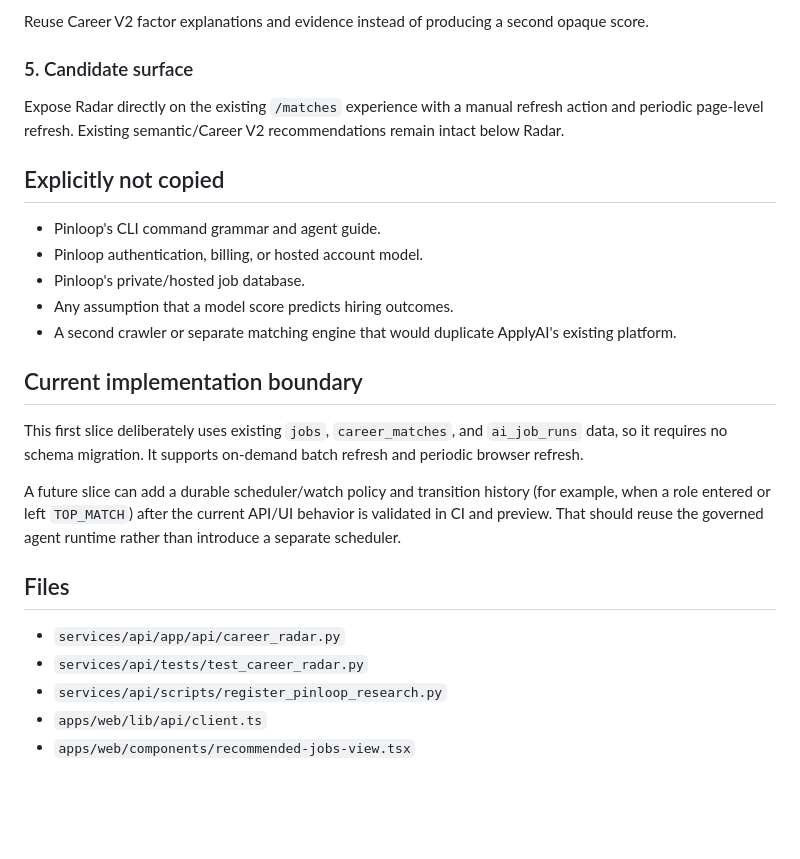
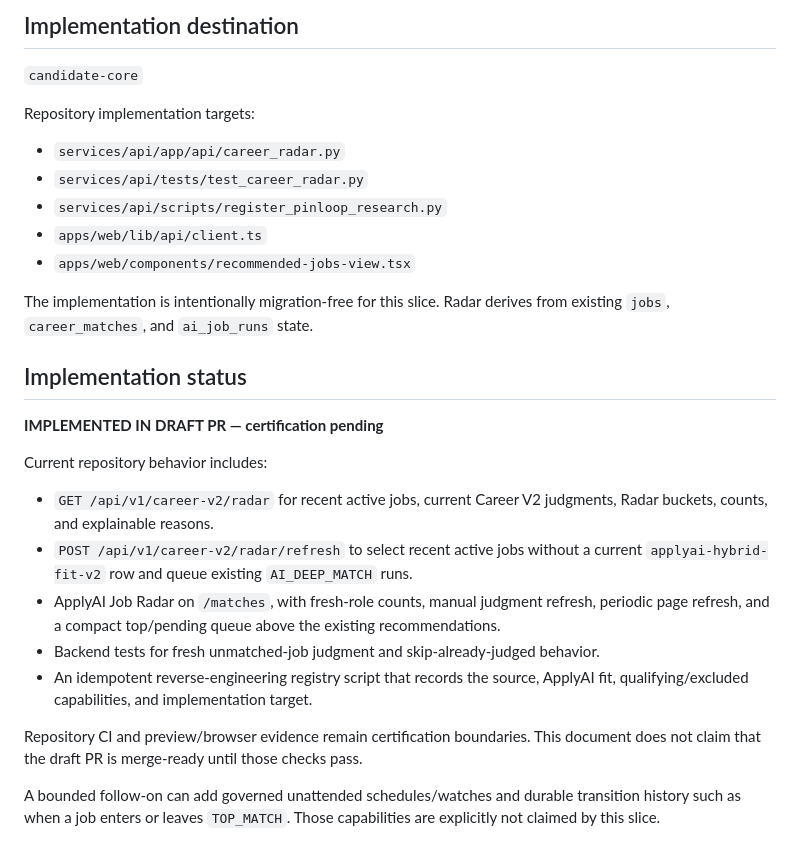
Before and after one commit to rrahul0904/applyai, a Markdown page: docs/reverse-engineering/pinloop-job-radar.md, the part around one of its changes. Drawn GitHub-style; blank space fills up the shorter version.

```diff
--- a/docs/reverse-engineering/pinloop-job-radar.md
+++ b/docs/reverse-engineering/pinloop-job-radar.md
@@ -59,28 +70,30 @@ Classify judged jobs into candidate-facing radar buckets:
 
-Reuse Career V2 factor explanations and evidence instead of producing a second opaque score.
+## Implementation destination
 
-### 5. Candidate surface
+`candidate-core`
 
-Expose Radar directly on the existing `/matches` experience with a manual refresh action and periodic page-level refresh. Existing semantic/Career V2 recommendations remain intact below Radar.
-
-## Explicitly not copied
-
-- Pinloop's CLI command grammar and agent guide.
-- Pinloop authentication, billing, or hosted account model.
-- Pinloop's private/hosted job database.
-- Any assumption that a model score predicts hiring outcomes.
-- A second crawler or separate matching engine that would duplicate ApplyAI's existing platform.
-
-## Current implementation boundary
-
-This first slice deliberately uses existing `jobs`, `career_matches`, and `ai_job_runs` data, so it requires no schema migration. It supports on-demand batch refresh and periodic browser refresh.
-
-A future slice can add a durable scheduler/watch policy and transition history (for example, when a role entered or left `TOP_MATCH`) after the current API/UI behavior is validated in CI and preview. That should reuse the governed agent runtime rather than introduce a separate scheduler.
-
-## Files
+Repository implementation targets:
 
 - `services/api/app/api/career_radar.py`
 - `services/api/tests/test_career_radar.py`
 - `services/api/scripts/register_pinloop_research.py`
 - `apps/web/lib/api/client.ts`
 - `apps/web/components/recommended-jobs-view.tsx`
+
+The implementation is intentionally migration-free for this slice. Radar derives from existing `jobs`, `career_matches`, and `ai_job_runs` state.
+
+## Implementation status
+
+**IMPLEMENTED IN DRAFT PR — certification pending**
+
+Current repository behavior includes:
+
+- `GET /api/v1/career-v2/radar` for recent active jobs, current Career V2 judgments, Radar buckets, counts, and explainable reasons.
+- `POST /api/v1/career-v2/radar/refresh` to select recent active jobs without a current `applyai-hybrid-fit-v2` row and queue existing `AI_DEEP_MATCH` runs.
+- ApplyAI Job Radar on `/matches`, with fresh-role counts, manual judgment refresh, periodic page refresh, and a compact top/pending queue above the existing recommendations.
+- Backend tests for fresh unmatched-job judgment and skip-already-judged behavior.
+- An idempotent reverse-engineering registry script that records the source, ApplyAI fit, qualifying/excluded capabilities, and implementation target.
+
+Repository CI and preview/browser evidence remain certification boundaries. This document does not claim that the draft PR is merge-ready until those checks pass.
+
+A bounded follow-on can add governed unattended schedules/watches and durable transition history such as when a job enters or leaves `TOP_MATCH`. Those capabilities are explicitly not claimed by this slice.
```
Also changed, not shown: other parts of docs/reverse-engineering/pinloop-job-radar.md (+48 -37 lines).
